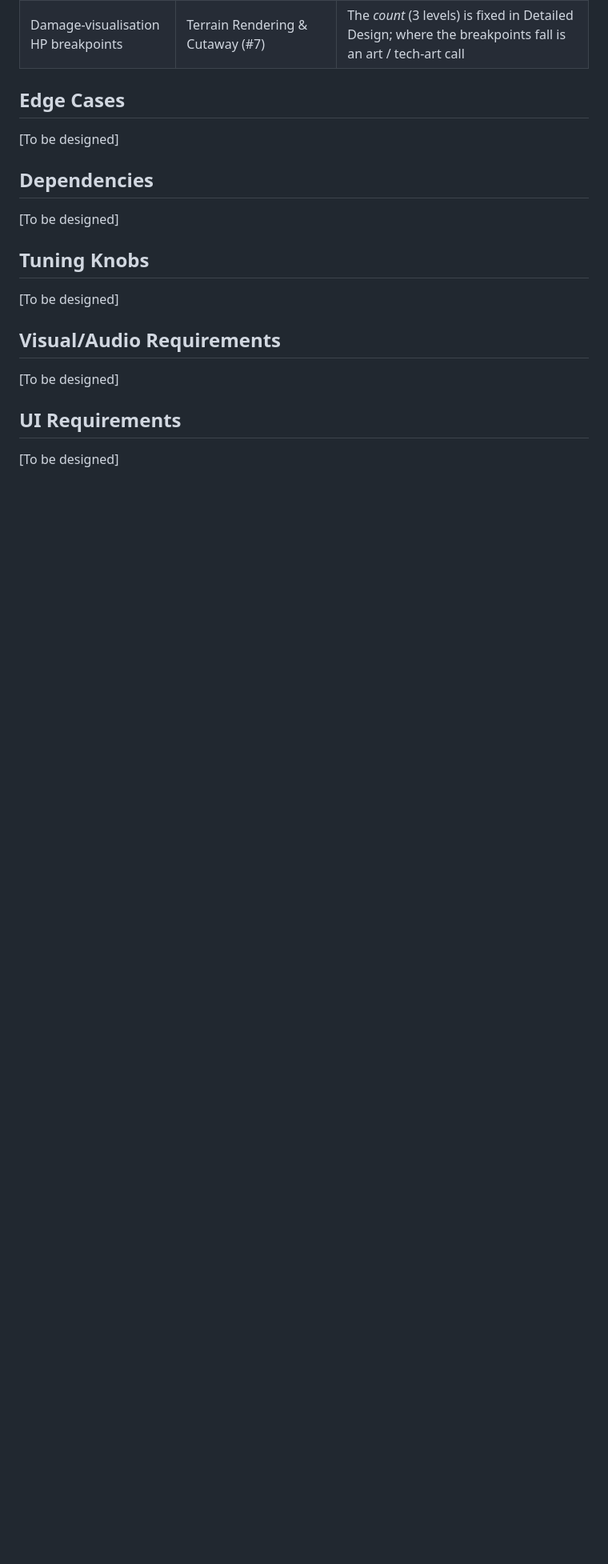
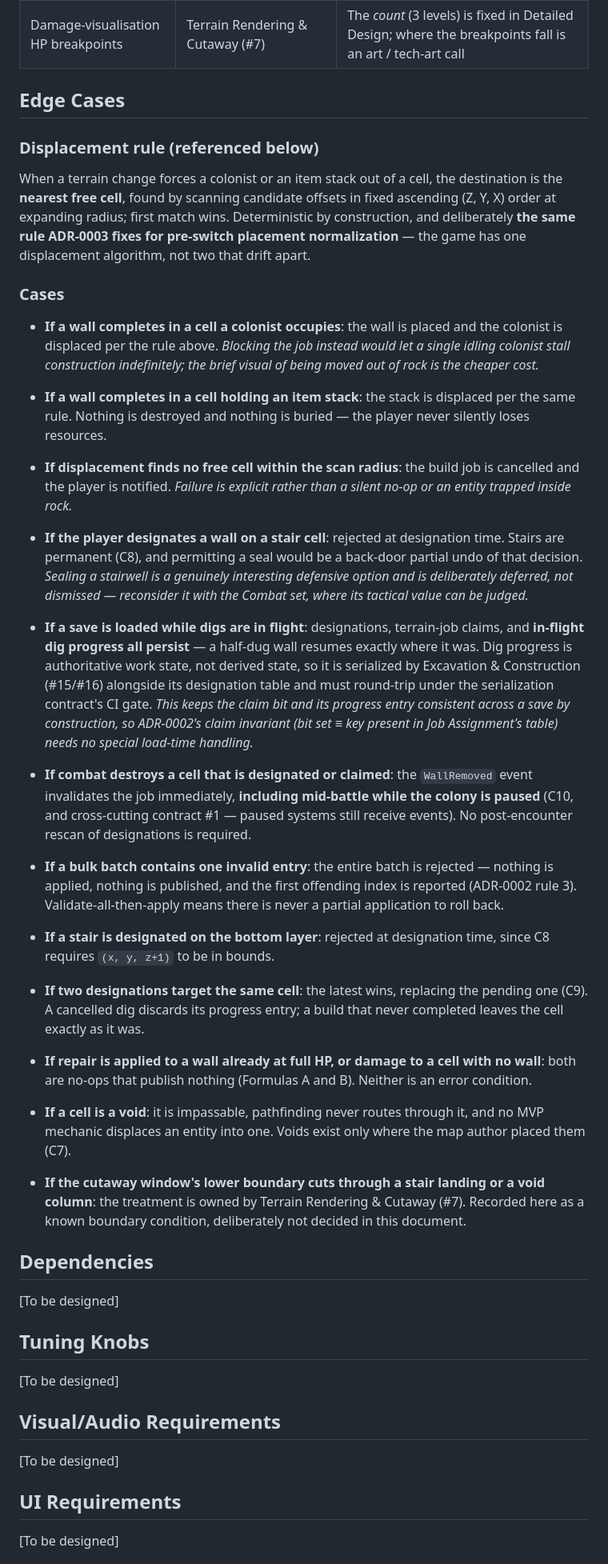
Before and after one commit to mostaveragejoe/Yogurt-land, a Markdown page: design/gdd/terrain-data-model.md, the part around the change. Shown at 80% size. GitHub-like rendering; blank space fills up the shorter version.

Commit message:
docs: Terrain GDD Section E (Edge Cases)
User-approved. Four decisions taken, three of them by the user:

- a wall completing on a colonist DISPLACES them rather than blocking the
  job (blocking would let one idling colonist stall construction
  indefinitely)
- a wall completing on an item stack DISPLACES the stack — nothing is
  destroyed or buried, so the player never silently loses resources
- walls are REJECTED on stair cells; permitting a seal would be a
  back-door partial undo of C8's permanence. Sealing a stairwell is
  deferred to the Combat set, where its tactical value can be judged,
  not dismissed
- in-flight dig progress IS serialized (user reversed an earlier call
  after seeing the consequence): designations, claims and progress all
  persist, so a half-dug wall resumes exactly where it was

Since the colonist and item-stack cases are the same operation, the
displacement rule is defined ONCE and reused — and deliberately reuses
the shape ADR-0003 fixes for pre-switch placement normalization, so the
game has one displacement algorithm rather than two that drift apart.
Its failure mode is explicit: no free cell within the scan radius cancels
the build and notifies, rather than a silent no-op or an entity trapped
in rock.

Serializing dig progress also dissolves a consistency problem rather than
needing a fix for it: the claim bit is a TerrainCell field and survives a
save, so had progress reset on load, a claimed cell would have had no
progress and ADR-0002's claim invariant would have fired. With both
persisted they stay consistent by construction.

Design doc: design/gdd/terrain-data-model.md

Co-Authored-By: Claude Fable 5 <noreply@anthropic.com>
Claude-Session: https://claude.ai/code/session_01NNW5FVzfMZ926CjLcLdRVZ

```diff
--- a/design/gdd/terrain-data-model.md
+++ b/design/gdd/terrain-data-model.md
@@ -223,7 +223,35 @@ This table is part of the specification. Each row is a decision this document de
 
 ## Edge Cases
 
-[To be designed]
+### Displacement rule (referenced below)
+
+When a terrain change forces a colonist or an item stack out of a cell, the destination is the **nearest free cell**, found by scanning candidate offsets in fixed ascending (Z, Y, X) order at expanding radius; first match wins. Deterministic by construction, and deliberately **the same rule ADR-0003 fixes for pre-switch placement normalization** — the game has one displacement algorithm, not two that drift apart.
+
+### Cases
+
+- **If a wall completes in a cell a colonist occupies**: the wall is placed and the colonist is displaced per the rule above. *Blocking the job instead would let a single idling colonist stall construction indefinitely; the brief visual of being moved out of rock is the cheaper cost.*
+
+- **If a wall completes in a cell holding an item stack**: the stack is displaced per the same rule. Nothing is destroyed and nothing is buried — the player never silently loses resources.
+
+- **If displacement finds no free cell within the scan radius**: the build job is cancelled and the player is notified. *Failure is explicit rather than a silent no-op or an entity trapped inside rock.*
+
+- **If the player designates a wall on a stair cell**: rejected at designation time. Stairs are permanent (C8), and permitting a seal would be a back-door partial undo of that decision. *Sealing a stairwell is a genuinely interesting defensive option and is deliberately deferred, not dismissed — reconsider it with the Combat set, where its tactical value can be judged.*
+
+- **If a save is loaded while digs are in flight**: designations, terrain-job claims, and **in-flight dig progress all persist** — a half-dug wall resumes exactly where it was. Dig progress is authoritative work state, not derived state, so it is serialized by Excavation & Construction (#15/#16) alongside its designation table and must round-trip under the serialization contract's CI gate. *This keeps the claim bit and its progress entry consistent across a save by construction, so ADR-0002's claim invariant (bit set ≡ key present in Job Assignment's table) needs no special load-time handling.*
+
+- **If combat destroys a cell that is designated or claimed**: the `WallRemoved` event invalidates the job immediately, **including mid-battle while the colony is paused** (C10, and cross-cutting contract #1 — paused systems still receive events). No post-encounter rescan of designations is required.
+
+- **If a bulk batch contains one invalid entry**: the entire batch is rejected — nothing is applied, nothing is published, and the first offending index is reported (ADR-0002 rule 3). Validate-all-then-apply means there is never a partial application to roll back.
+
+- **If a stair is designated on the bottom layer**: rejected at designation time, since C8 requires `(x, y, z+1)` to be in bounds.
+
+- **If two designations target the same cell**: the latest wins, replacing the pending one (C9). A cancelled dig discards its progress entry; a build that never completed leaves the cell exactly as it was.
+
+- **If repair is applied to a wall already at full HP, or damage to a cell with no wall**: both are no-ops that publish nothing (Formulas A and B). Neither is an error condition.
+
+- **If a cell is a void**: it is impassable, pathfinding never routes through it, and no MVP mechanic displaces an entity into one. Voids exist only where the map author placed them (C7).
+
+- **If the cutaway window's lower boundary cuts through a stair landing or a void column**: the treatment is owned by Terrain Rendering & Cutaway (#7). Recorded here as a known boundary condition, deliberately not decided in this document.
 
 ## Dependencies
 
```
